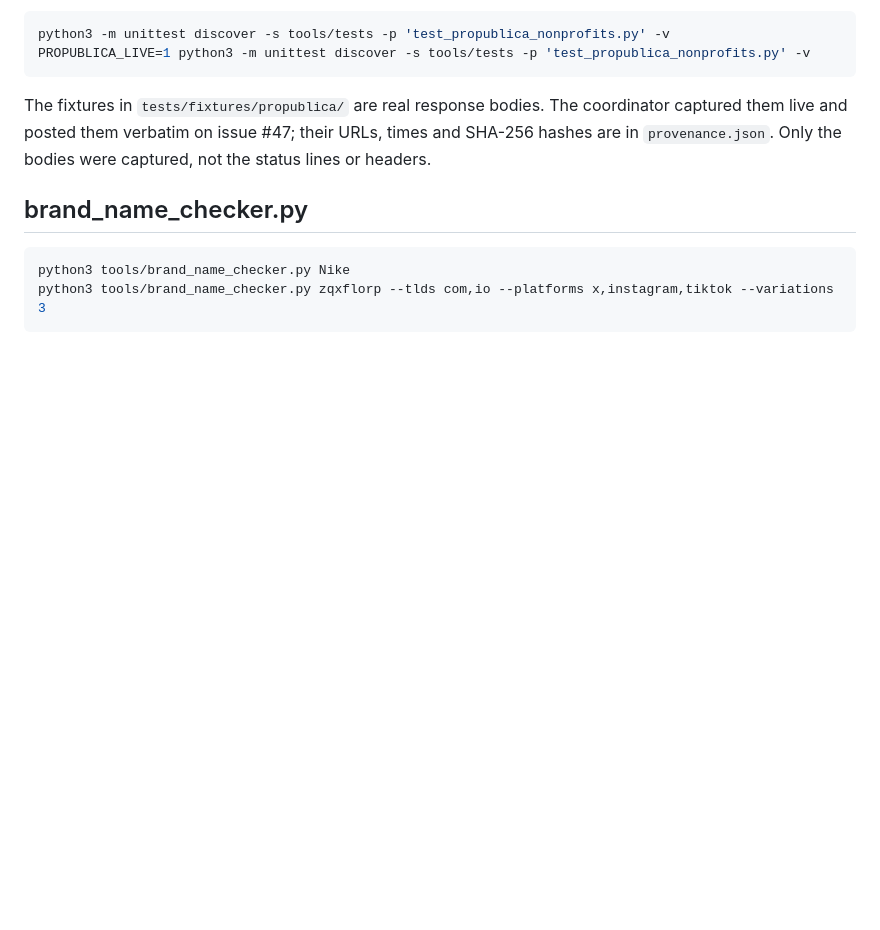
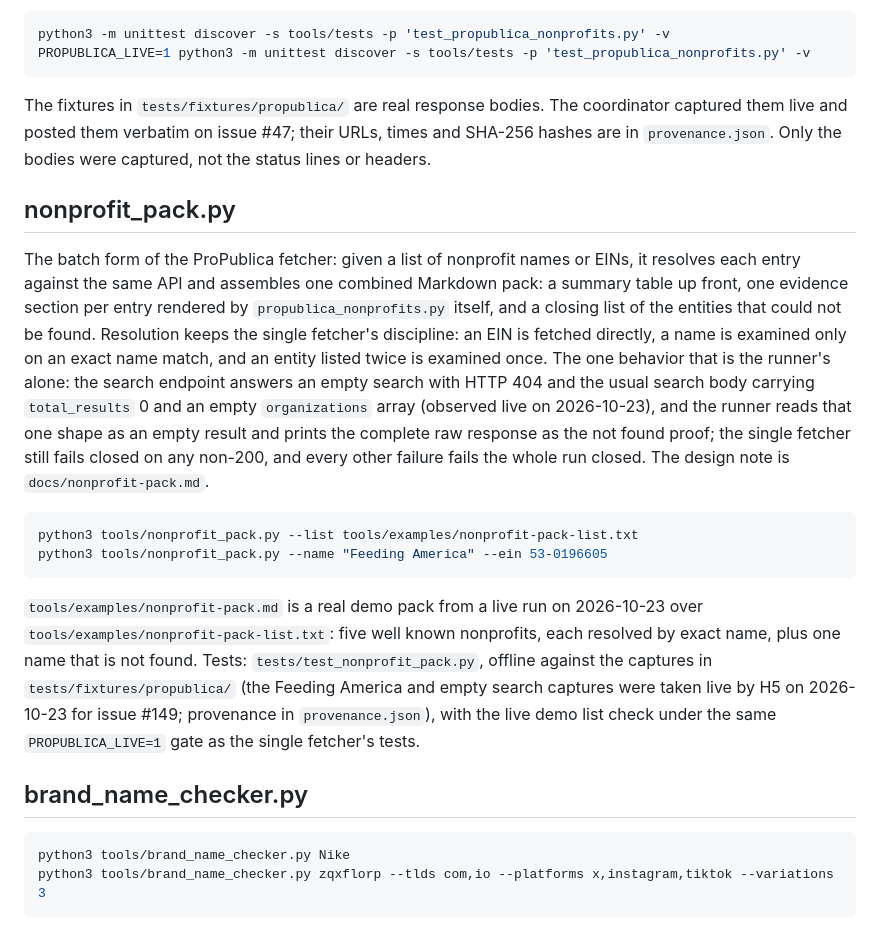
Before and after one commit to nnyycc77-ship-it/tiny-ledger, a Markdown page: tools/README.md, the part around the change. Drawn GitHub-style; blank space fills up the shorter version.

Commit message:
Document nonprofit_pack.py in the toolbox README (issue #149)

````diff
--- a/tools/README.md
+++ b/tools/README.md
@@ -529,6 +529,37 @@ coordinator captured them live and posted them verbatim on issue #47; their
 URLs, times and SHA-256 hashes are in `provenance.json`. Only the bodies
 were captured, not the status lines or headers.
 
+## nonprofit_pack.py
+
+The batch form of the ProPublica fetcher: given a list of nonprofit names or
+EINs, it resolves each entry against the same API and assembles one combined
+Markdown pack: a summary table up front, one evidence section per entry
+rendered by `propublica_nonprofits.py` itself, and a closing list of the
+entities that could not be found. Resolution keeps the single fetcher's
+discipline: an EIN is fetched directly, a name is examined only on an exact
+name match, and an entity listed twice is examined once. The one behavior
+that is the runner's alone: the search endpoint answers an empty search
+with HTTP 404 and the usual search body carrying `total_results` 0 and an
+empty `organizations` array (observed live on 2026-10-23), and the runner
+reads that one shape as an empty result and prints the complete raw
+response as the not found proof; the single fetcher still fails closed on
+any non-200, and every other failure fails the whole run closed. The design
+note is `docs/nonprofit-pack.md`.
+
+```bash
+python3 tools/nonprofit_pack.py --list tools/examples/nonprofit-pack-list.txt
+python3 tools/nonprofit_pack.py --name "Feeding America" --ein 53-0196605
+```
+
+`tools/examples/nonprofit-pack.md` is a real demo pack from a live run on
+2026-10-23 over `tools/examples/nonprofit-pack-list.txt`: five well known
+nonprofits, each resolved by exact name, plus one name that is not found.
+Tests: `tests/test_nonprofit_pack.py`, offline against the captures in
+`tests/fixtures/propublica/` (the Feeding America and empty search captures
+were taken live by H5 on 2026-10-23 for issue #149; provenance in
+`provenance.json`), with the live demo list check under the same
+`PROPUBLICA_LIVE=1` gate as the single fetcher's tests.
+
 ## brand_name_checker.py
 
 ```sh
````
